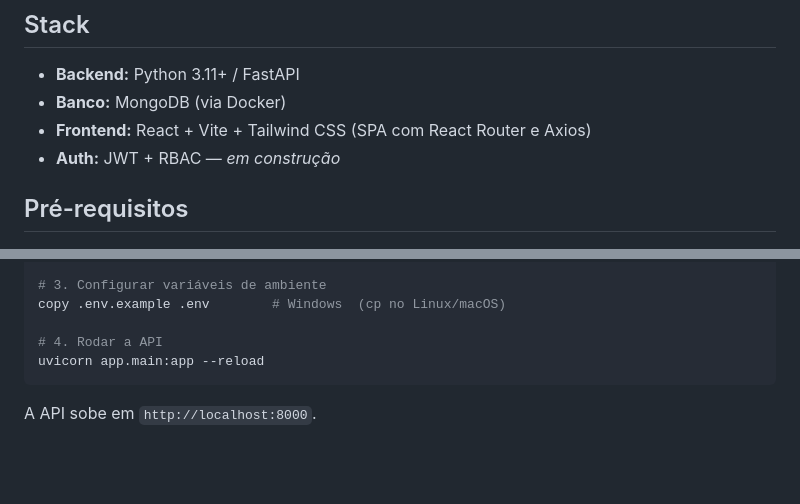
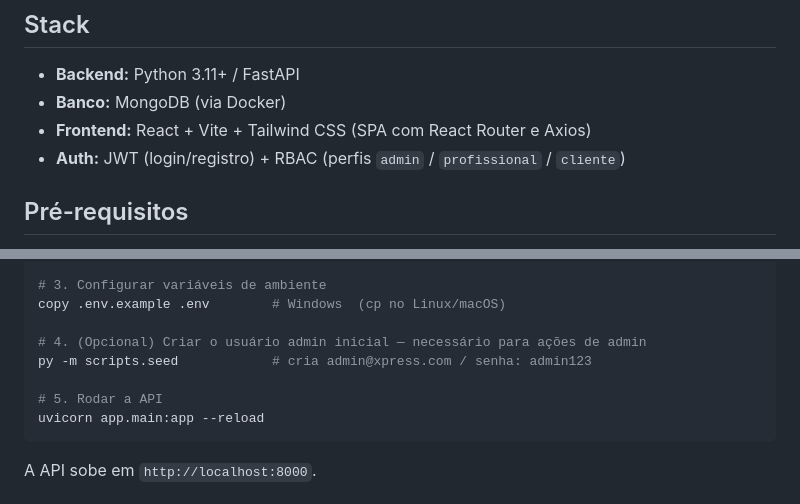
Before and after one commit to pedro-psilva/xpress-code, a Markdown page: README.md, 2 parts joined by grey strips. GitHub-like rendering; blank space fills up the shorter version.

````diff
--- a/README.md
+++ b/README.md
@@ -8,7 +8,7 @@ Trabalho Prático Semestral — *Arquitetura de Aplicações Web (2026.1)*.
 - **Backend:** Python 3.11+ / FastAPI
 - **Banco:** MongoDB (via Docker)
 - **Frontend:** React + Vite + Tailwind CSS (SPA com React Router e Axios)
-- **Auth:** JWT + RBAC — *em construção*
+- **Auth:** JWT (login/registro) + RBAC (perfis `admin` / `profissional` / `cliente`)
 
 ## Pré-requisitos
 
@@ -30,7 +30,10 @@ pip install -r requirements.txt
 # 3. Configurar variáveis de ambiente
 copy .env.example .env        # Windows  (cp no Linux/macOS)
 
-# 4. Rodar a API
+# 4. (Opcional) Criar o usuário admin inicial — necessário para ações de admin
+py -m scripts.seed            # cria admin@xpress.com / senha: admin123
+
+# 5. Rodar a API
 uvicorn app.main:app --reload
 ```
 
````
Also changed, not shown: other parts of README.md (+47 -20 lines).
